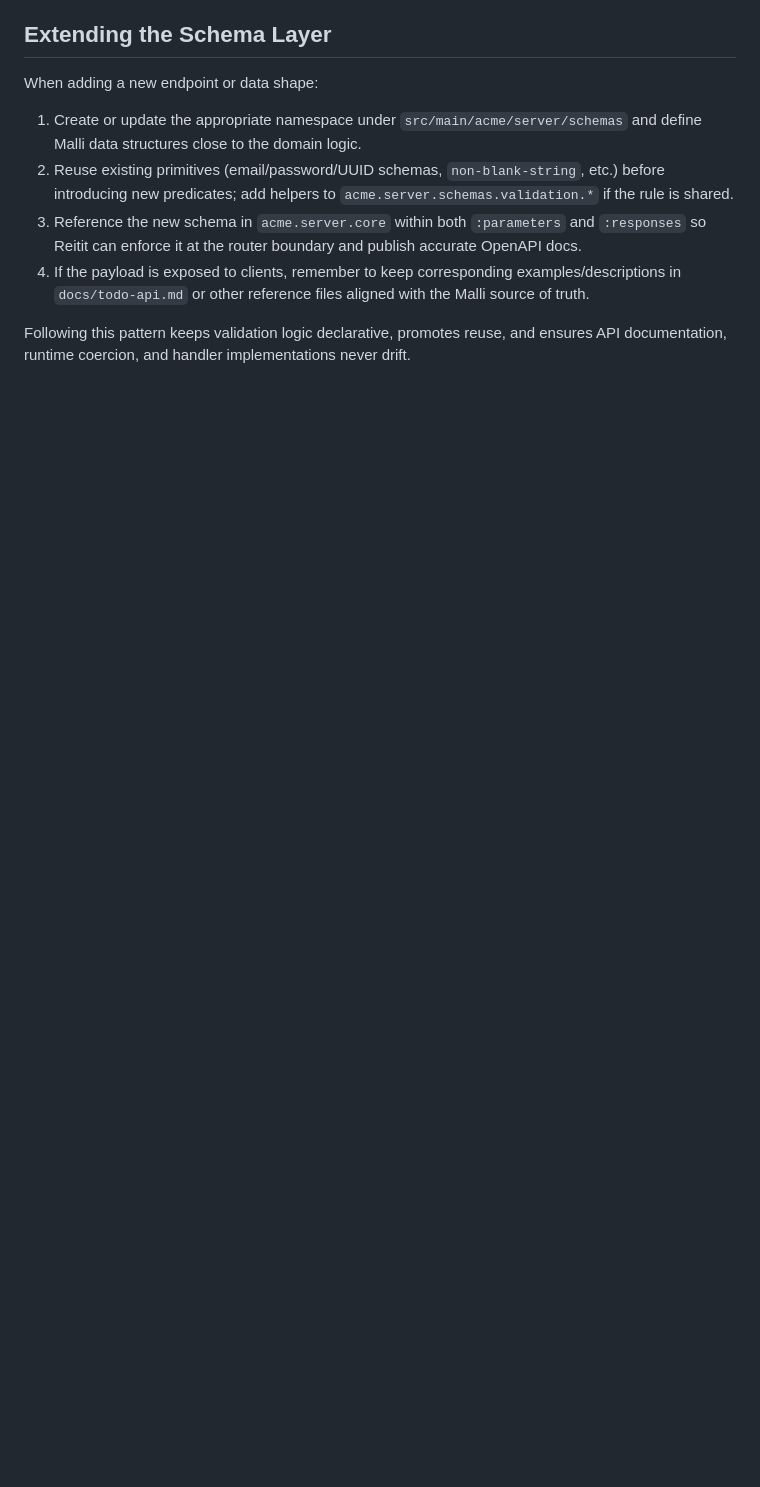
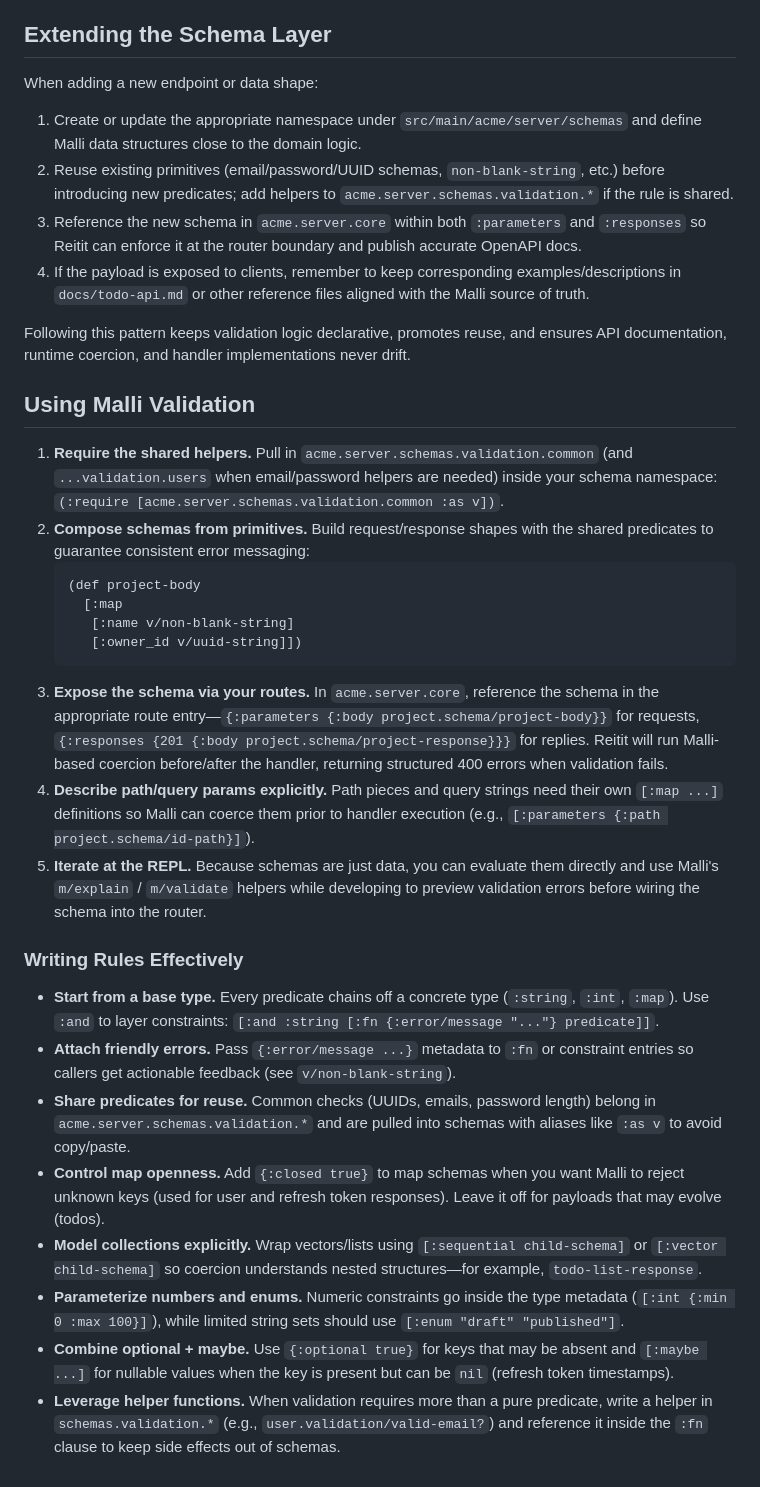
Before and after one commit to swuecho/clj-web-playground, a Markdown page: docs/malli-schema.md, the part around the change. GitHub-like rendering; blank space fills up the shorter version.

Commit message:
Add Malli validation usage guide and best practices

````diff
--- a/docs/malli-schema.md
+++ b/docs/malli-schema.md
@@ -42,3 +42,26 @@ When adding a new endpoint or data shape:
 4. If the payload is exposed to clients, remember to keep corresponding examples/descriptions in `docs/todo-api.md` or other reference files aligned with the Malli source of truth.
 
 Following this pattern keeps validation logic declarative, promotes reuse, and ensures API documentation, runtime coercion, and handler implementations never drift.
+
+## Using Malli Validation
+1. **Require the shared helpers.** Pull in `acme.server.schemas.validation.common` (and `...validation.users` when email/password helpers are needed) inside your schema namespace: `(:require [acme.server.schemas.validation.common :as v])`.
+2. **Compose schemas from primitives.** Build request/response shapes with the shared predicates to guarantee consistent error messaging:
+   ```clojure
+   (def project-body
+     [:map
+      [:name v/non-blank-string]
+      [:owner_id v/uuid-string]])
+   ```
+3. **Expose the schema via your routes.** In `acme.server.core`, reference the schema in the appropriate route entry—`{:parameters {:body project.schema/project-body}}` for requests, `{:responses {201 {:body project.schema/project-response}}}` for replies. Reitit will run Malli-based coercion before/after the handler, returning structured 400 errors when validation fails.
+4. **Describe path/query params explicitly.** Path pieces and query strings need their own `[:map ...]` definitions so Malli can coerce them prior to handler execution (e.g., `[:parameters {:path project.schema/id-path}]`).
+5. **Iterate at the REPL.** Because schemas are just data, you can evaluate them directly and use Malli's `m/explain` / `m/validate` helpers while developing to preview validation errors before wiring the schema into the router.
+
+### Writing Rules Effectively
+- **Start from a base type.** Every predicate chains off a concrete type (`:string`, `:int`, `:map`). Use `:and` to layer constraints: `[:and :string [:fn {:error/message "..."} predicate]]`.
+- **Attach friendly errors.** Pass `{:error/message ...}` metadata to `:fn` or constraint entries so callers get actionable feedback (see `v/non-blank-string`).
+- **Share predicates for reuse.** Common checks (UUIDs, emails, password length) belong in `acme.server.schemas.validation.*` and are pulled into schemas with aliases like `:as v` to avoid copy/paste.
+- **Control map openness.** Add `{:closed true}` to map schemas when you want Malli to reject unknown keys (used for user and refresh token responses). Leave it off for payloads that may evolve (todos).
+- **Model collections explicitly.** Wrap vectors/lists using `[:sequential child-schema]` or `[:vector child-schema]` so coercion understands nested structures—for example, `todo-list-response`.
+- **Parameterize numbers and enums.** Numeric constraints go inside the type metadata (`[:int {:min 0 :max 100}]`), while limited string sets should use `[:enum "draft" "published"]`.
+- **Combine optional + maybe.** Use `{:optional true}` for keys that may be absent and `[:maybe ...]` for nullable values when the key is present but can be `nil` (refresh token timestamps).
+- **Leverage helper functions.** When validation requires more than a pure predicate, write a helper in `schemas.validation.*` (e.g., `user.validation/valid-email?`) and reference it inside the `:fn` clause to keep side effects out of schemas.
````
